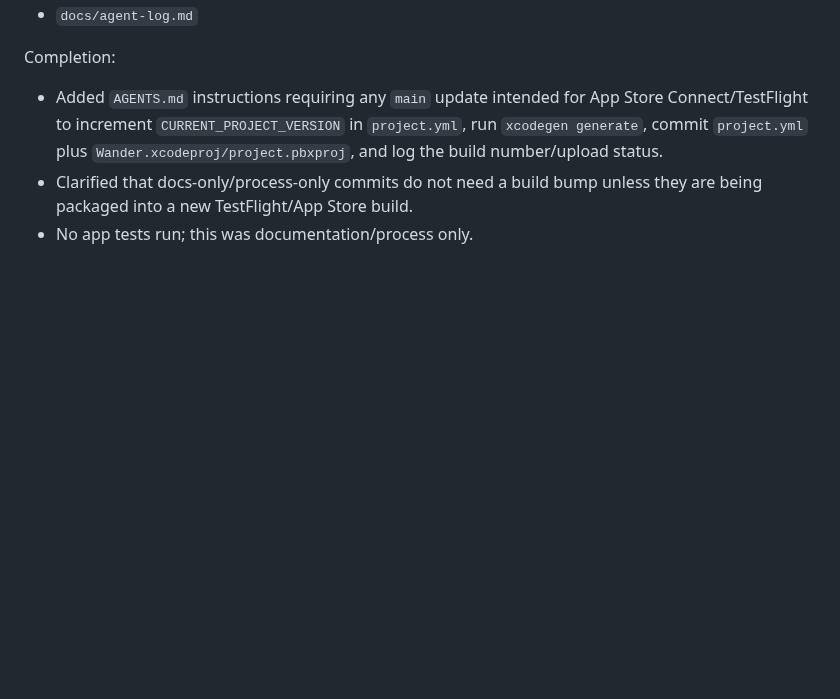
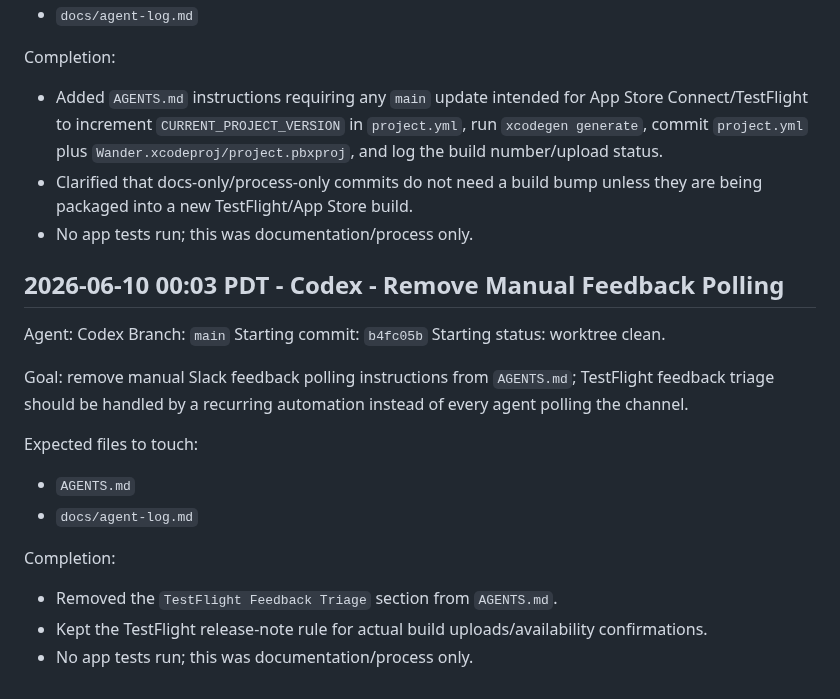
Before and after one commit to joelipshutz/wander-product-planning, a Markdown page: docs/agent-log.md, the part around the change. Drawn GitHub-style; blank space fills up the shorter version.

```diff
--- a/docs/agent-log.md
+++ b/docs/agent-log.md
@@ -2325,3 +2325,23 @@ Completion:
 - Added `AGENTS.md` instructions requiring any `main` update intended for App Store Connect/TestFlight to increment `CURRENT_PROJECT_VERSION` in `project.yml`, run `xcodegen generate`, commit `project.yml` plus `Wander.xcodeproj/project.pbxproj`, and log the build number/upload status.
 - Clarified that docs-only/process-only commits do not need a build bump unless they are being packaged into a new TestFlight/App Store build.
 - No app tests run; this was documentation/process only.
+
+## 2026-06-10 00:03 PDT - Codex - Remove Manual Feedback Polling
+
+Agent: Codex
+Branch: `main`
+Starting commit: `b4fc05b`
+Starting status: worktree clean.
+
+Goal: remove manual Slack feedback polling instructions from `AGENTS.md`; TestFlight feedback triage should be handled by a recurring automation instead of every agent polling the channel.
+
+Expected files to touch:
+
+- `AGENTS.md`
+- `docs/agent-log.md`
+
+Completion:
+
+- Removed the `TestFlight Feedback Triage` section from `AGENTS.md`.
+- Kept the TestFlight release-note rule for actual build uploads/availability confirmations.
+- No app tests run; this was documentation/process only.
```
Also changed, not shown: AGENTS.md (+0 -21 lines).
